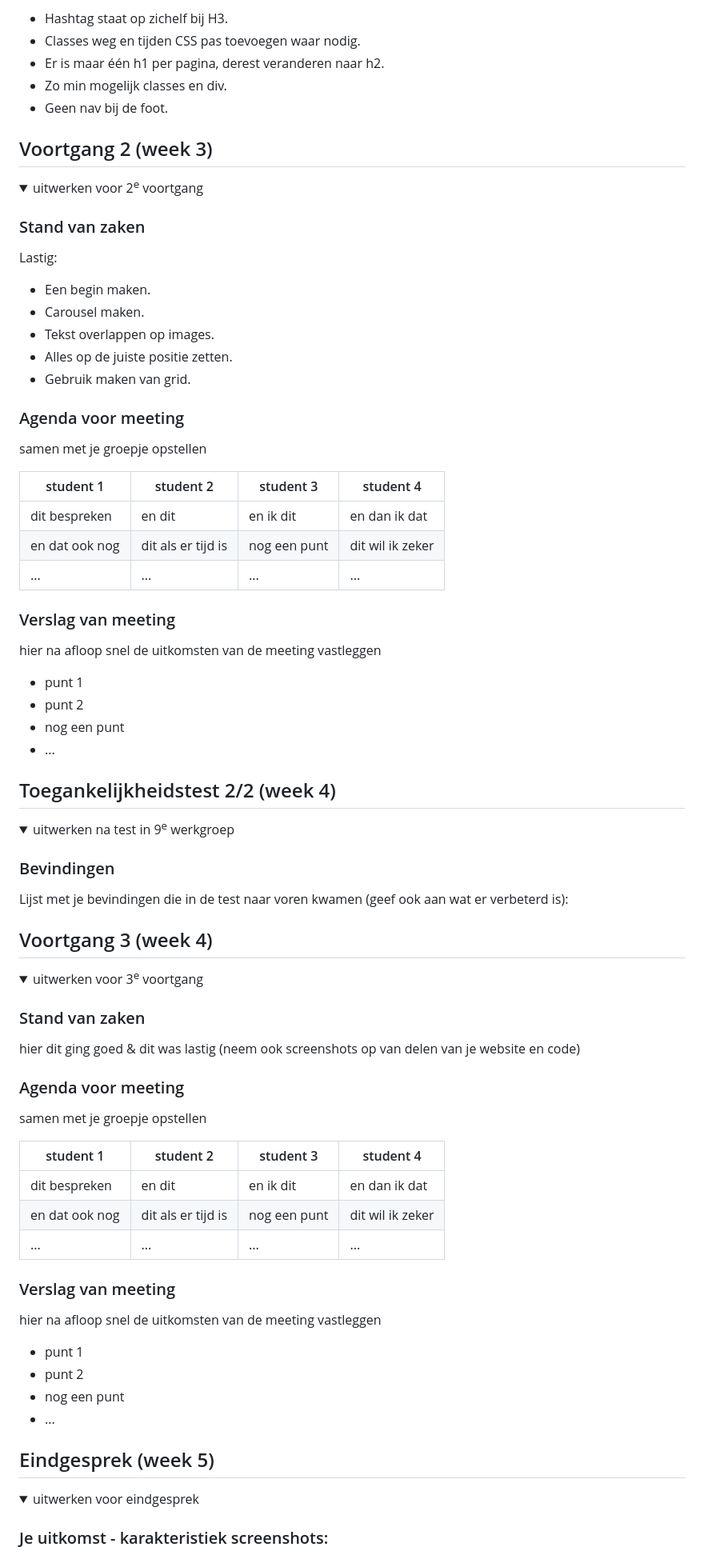
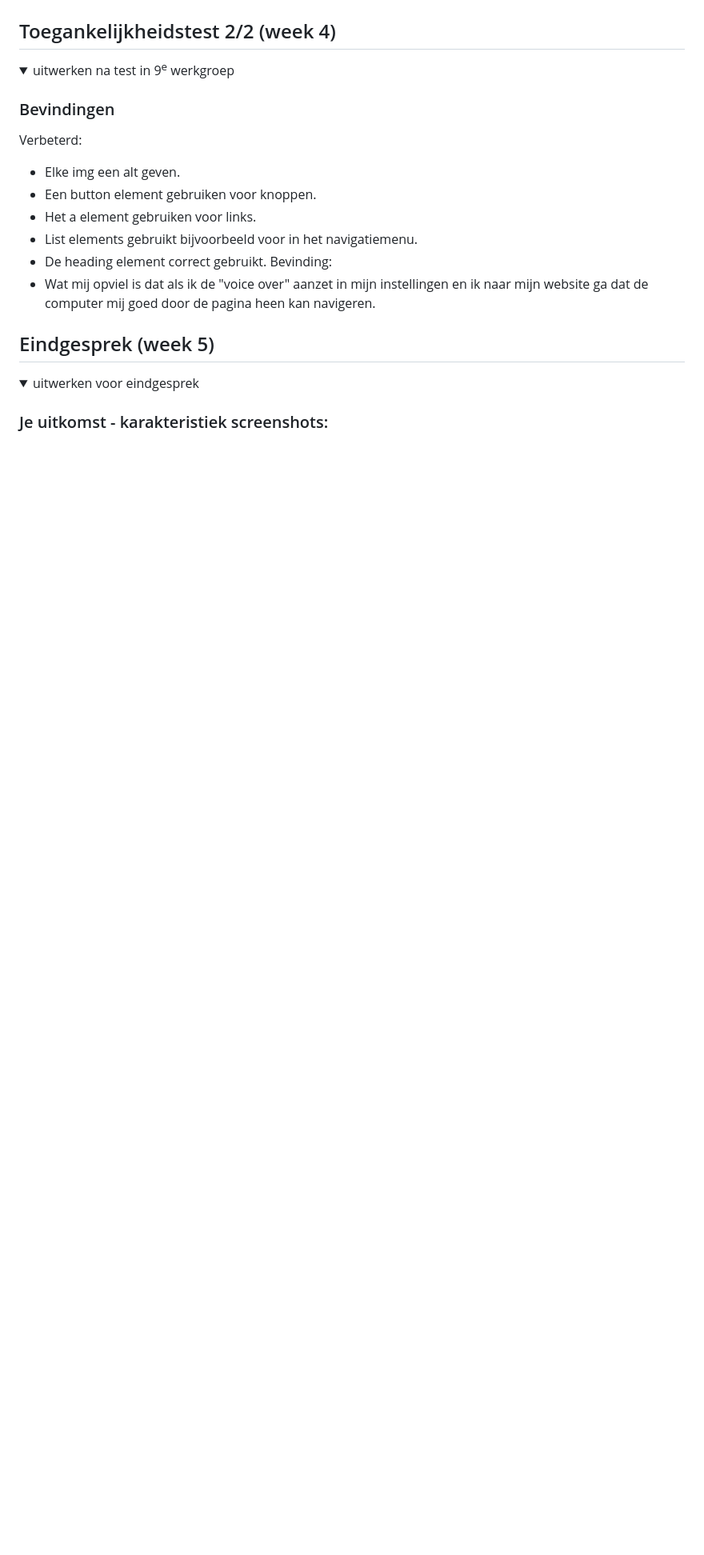
Before and after one commit to lunav15/Basiswebsite-Luna-Verduijn, a Markdown page: README.md, the part around the change printed below. Shown: that part at 80% size. Drawn GitHub-style; folded sections open; blank space fills up the shorter version.

```diff
--- a/README.md
+++ b/README.md
@@ -107,95 +89,19 @@ Nb. Door *open* toe te voegen aan een *details* element kun je deze standaard op
-- Hashtag staat op zichelf bij H3.
-- Classes weg en tijden CSS pas toevoegen waar nodig.
-- Er is maar één h1 per pagina, derest veranderen naar h2.
-- Zo min mogelijk classes en div.
-- Geen nav bij de foot.
-</details>
-
-
-
-
-
-## Voortgang 2 (week 3)
-
-<details>
-  <summary>uitwerken voor 2<sup>e</sup> voortgang</summary>
-
-  ### Stand van zaken
-  Lastig:
-  - Een begin maken.
-  - Carousel maken.
-  - Tekst overlappen op images.
-  - Alles op de juiste positie zetten.
-  - Gebruik maken van grid.
-
-
-  ### Agenda voor meeting
-  samen met je groepje opstellen
-
-  | student 1      | student 2          | student 3    | student 4        |
-  | ---            | ---                | ---          | ---              |
-  | dit bespreken  | en dit             | en ik dit    | en dan ik dat    |
-  | en dat ook nog | dit als er tijd is | nog een punt | dit wil ik zeker |
-  | ...            | ...                | ...          | ...              |
-
-
-  ### Verslag van meeting
-  hier na afloop snel de uitkomsten van de meeting vastleggen
-
-  - punt 1
-  - punt 2
-  - nog een punt
-- ...
-
-</details>
-
-
-
-
-
 ## Toegankelijkheidstest 2/2 (week 4)
 
 <details>
   <summary>uitwerken na test in 9<sup>e</sup> werkgroep</summary>
 
   ### Bevindingen
-  Lijst met je bevindingen die in de test naar voren kwamen (geef ook aan wat er verbeterd is):
+  Verbeterd:
+  - Elke img een alt geven.
+  - Een button element gebruiken voor knoppen.
+  - Het a element gebruiken voor links.
+  - List elements gebruikt bijvoorbeeld voor in het navigatiemenu.
+  - De heading element correct gebruikt.
+    Bevinding:
+  - Wat mij opviel is dat als ik de "voice over" aanzet in mijn instellingen en ik naar mijn website ga dat de computer mij goed door de pagina heen kan navigeren.
 
 </details>
-
-
-
-
-
-## Voortgang 3 (week 4)
-
-<details>
-  <summary>uitwerken voor 3<sup>e</sup> voortgang</summary>
-
-  ### Stand van zaken
-  hier dit ging goed & dit was lastig (neem ook screenshots op van delen van je website en code)
-
-
-  ### Agenda voor meeting
-  samen met je groepje opstellen
-
-  | student 1      | student 2          | student 3    | student 4        |
-  | ---            | ---                | ---          | ---              |
-  | dit bespreken  | en dit             | en ik dit    | en dan ik dat    |
-  | en dat ook nog | dit als er tijd is | nog een punt | dit wil ik zeker |
-  | ...            | ...                | ...          | ...              |
-
-
-  ### Verslag van meeting
-  hier na afloop snel de uitkomsten van de meeting vastleggen
-
-  - punt 1
-  - punt 2
-  - nog een punt
-  - ...
-
-</details>
-
 
 
 
```
Also changed, not shown: other parts of README.md (+20 -31 lines).
